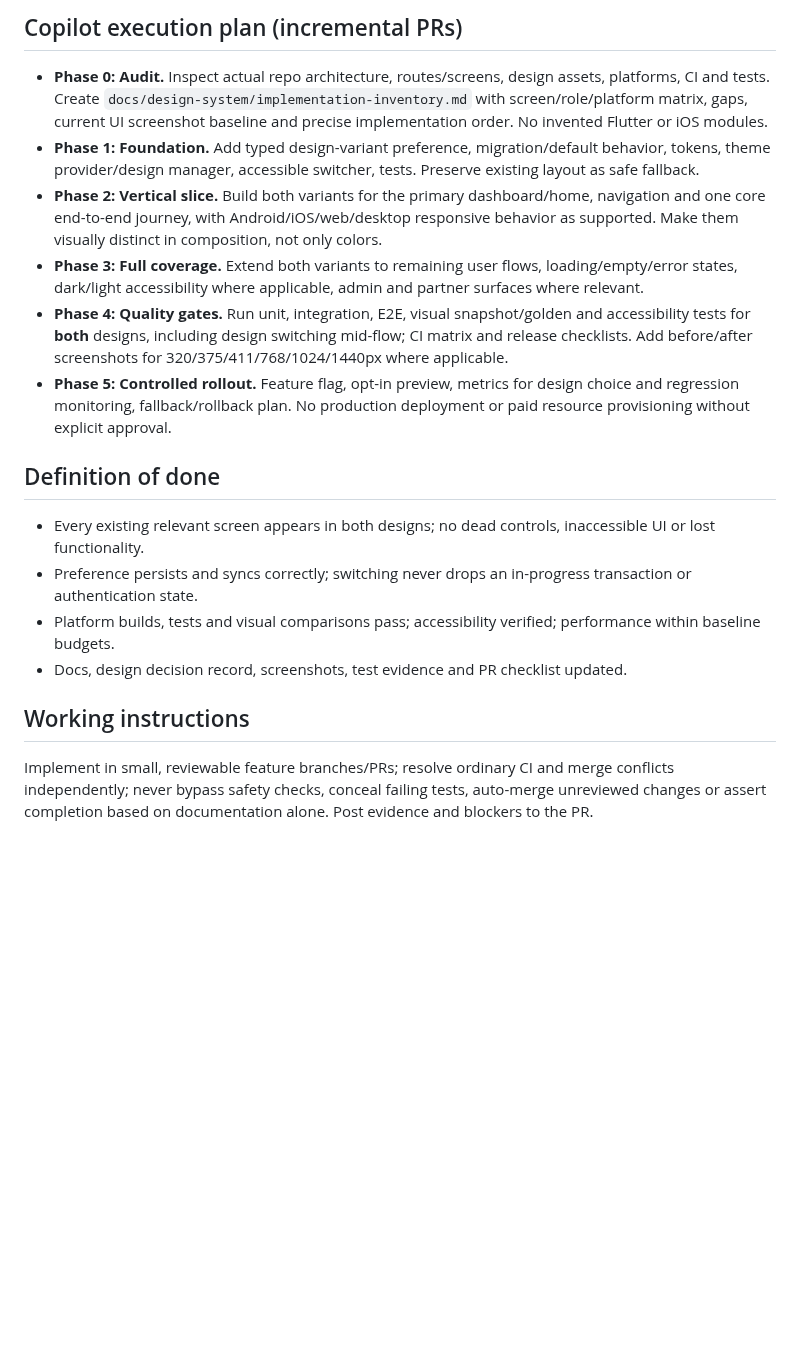
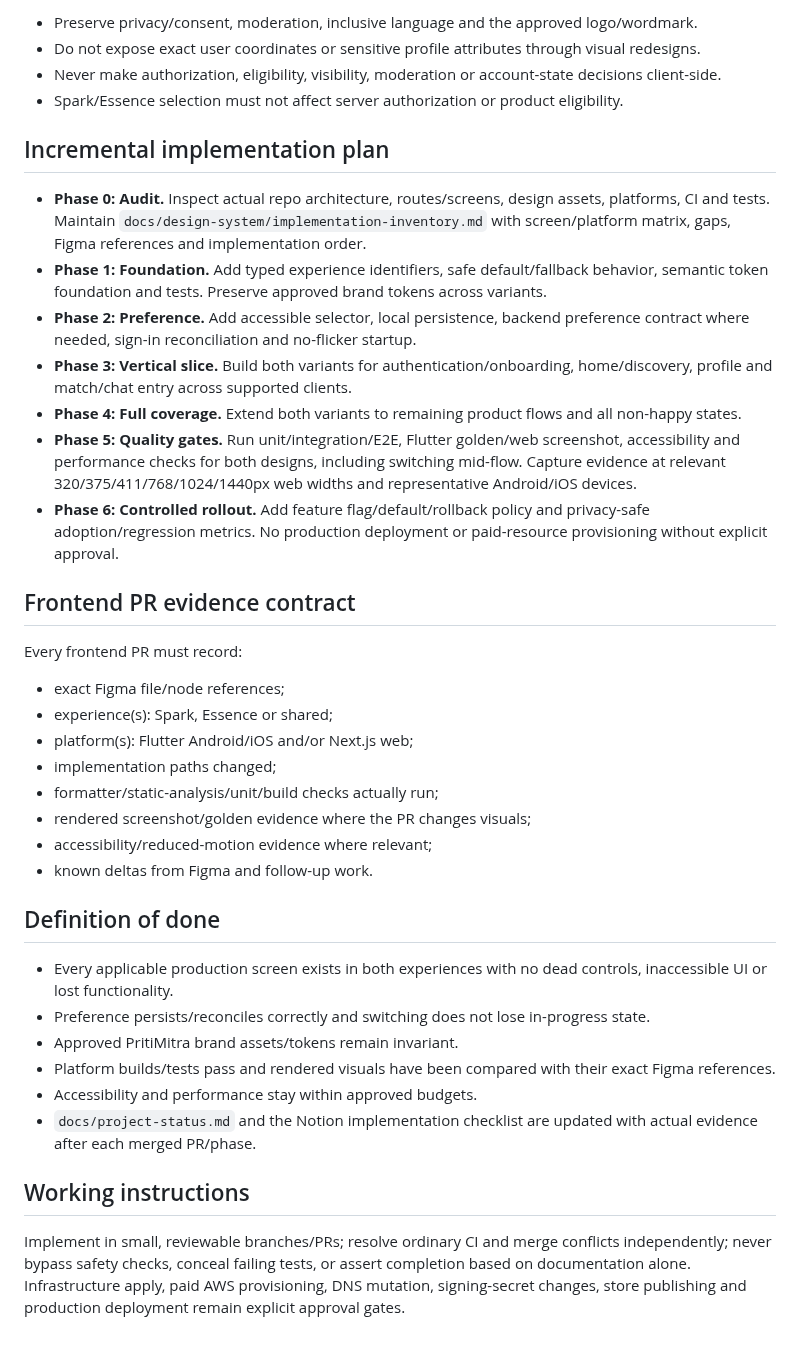
Before and after one commit to operationReact/PritiMitra, a Markdown page: docs/design-system/dual-design-system-requirements.md, the part around one of its changes. Rendered like a GitHub page; blank space fills up the shorter version.

Commit message:
docs(ui): align dual-design spec with Figma and current product

```diff
--- a/docs/design-system/dual-design-system-requirements.md
+++ b/docs/design-system/dual-design-system-requirements.md
@@ -23,17 +41,41 @@ Preserve identity verification, privacy/consent, moderation, inclusive language,
 
-## Copilot execution plan (incremental PRs)
-- **Phase 0: Audit.** Inspect actual repo architecture, routes/screens, design assets, platforms, CI and tests. Create `docs/design-system/implementation-inventory.md` with screen/role/platform matrix, gaps, current UI screenshot baseline and precise implementation order. No invented Flutter or iOS modules.
-- **Phase 1: Foundation.** Add typed design-variant preference, migration/default behavior, tokens, theme provider/design manager, accessible switcher, tests. Preserve existing layout as safe fallback.
-- **Phase 2: Vertical slice.** Build both variants for the primary dashboard/home, navigation and one core end-to-end journey, with Android/iOS/web/desktop responsive behavior as supported. Make them visually distinct in composition, not only colors.
-- **Phase 3: Full coverage.** Extend both variants to remaining user flows, loading/empty/error states, dark/light accessibility where applicable, admin and partner surfaces where relevant.
-- **Phase 4: Quality gates.** Run unit, integration, E2E, visual snapshot/golden and accessibility tests for **both** designs, including design switching mid-flow; CI matrix and release checklists. Add before/after screenshots for 320/375/411/768/1024/1440px where applicable.
-- **Phase 5: Controlled rollout.** Feature flag, opt-in preview, metrics for design choice and regression monitoring, fallback/rollback plan. No production deployment or paid resource provisioning without explicit approval.
+- Preserve privacy/consent, moderation, inclusive language and the approved logo/wordmark.
+- Do not expose exact user coordinates or sensitive profile attributes through visual redesigns.
+- Never make authorization, eligibility, visibility, moderation or account-state decisions client-side.
+- Spark/Essence selection must not affect server authorization or product eligibility.
+
+## Incremental implementation plan
+
+- **Phase 0: Audit.** Inspect actual repo architecture, routes/screens, design assets, platforms, CI and tests. Maintain `docs/design-system/implementation-inventory.md` with screen/platform matrix, gaps, Figma references and implementation order.
+- **Phase 1: Foundation.** Add typed experience identifiers, safe default/fallback behavior, semantic token foundation and tests. Preserve approved brand tokens across variants.
+- **Phase 2: Preference.** Add accessible selector, local persistence, backend preference contract where needed, sign-in reconciliation and no-flicker startup.
+- **Phase 3: Vertical slice.** Build both variants for authentication/onboarding, home/discovery, profile and match/chat entry across supported clients.
+- **Phase 4: Full coverage.** Extend both variants to remaining product flows and all non-happy states.
+- **Phase 5: Quality gates.** Run unit/integration/E2E, Flutter golden/web screenshot, accessibility and performance checks for both designs, including switching mid-flow. Capture evidence at relevant 320/375/411/768/1024/1440px web widths and representative Android/iOS devices.
+- **Phase 6: Controlled rollout.** Add feature flag/default/rollback policy and privacy-safe adoption/regression metrics. No production deployment or paid-resource provisioning without explicit approval.
+
+## Frontend PR evidence contract
+
+Every frontend PR must record:
+
+- exact Figma file/node references;
+- experience(s): Spark, Essence or shared;
+- platform(s): Flutter Android/iOS and/or Next.js web;
+- implementation paths changed;
+- formatter/static-analysis/unit/build checks actually run;
+- rendered screenshot/golden evidence where the PR changes visuals;
+- accessibility/reduced-motion evidence where relevant;
+- known deltas from Figma and follow-up work.
 
 ## Definition of done
-- Every existing relevant screen appears in both designs; no dead controls, inaccessible UI or lost functionality.
-- Preference persists and syncs correctly; switching never drops an in-progress transaction or authentication state.
-- Platform builds, tests and visual comparisons pass; accessibility verified; performance within baseline budgets.
-- Docs, design decision record, screenshots, test evidence and PR checklist updated.
+
+- Every applicable production screen exists in both experiences with no dead controls, inaccessible UI or lost functionality.
+- Preference persists/reconciles correctly and switching does not lose in-progress state.
+- Approved PritiMitra brand assets/tokens remain invariant.
+- Platform builds/tests pass and rendered visuals have been compared with their exact Figma references.
+- Accessibility and performance stay within approved budgets.
+- `docs/project-status.md` and the Notion implementation checklist are updated with actual evidence after each merged PR/phase.
 
 ## Working instructions
-Implement in small, reviewable feature branches/PRs; resolve ordinary CI and merge conflicts independently; never bypass safety checks, conceal failing tests, auto-merge unreviewed changes or assert completion based on documentation alone. Post evidence and blockers to the PR.
+
+Implement in small, reviewable branches/PRs; resolve ordinary CI and merge conflicts independently; never bypass safety checks, conceal failing tests, or assert completion based on documentation alone. Infrastructure apply, paid AWS provisioning, DNS mutation, signing-secret changes, store publishing and production deployment remain explicit approval gates.
```
Also changed, not shown: other parts of docs/design-system/dual-design-system-requirements.md (+29 -11 lines).
